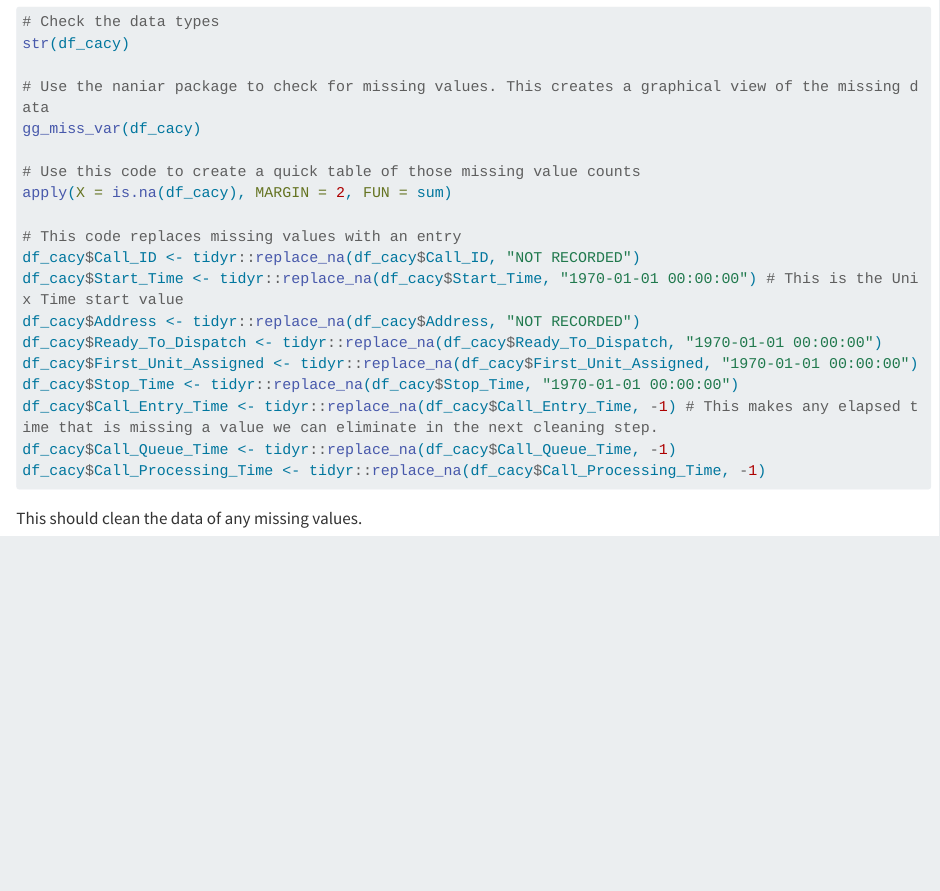
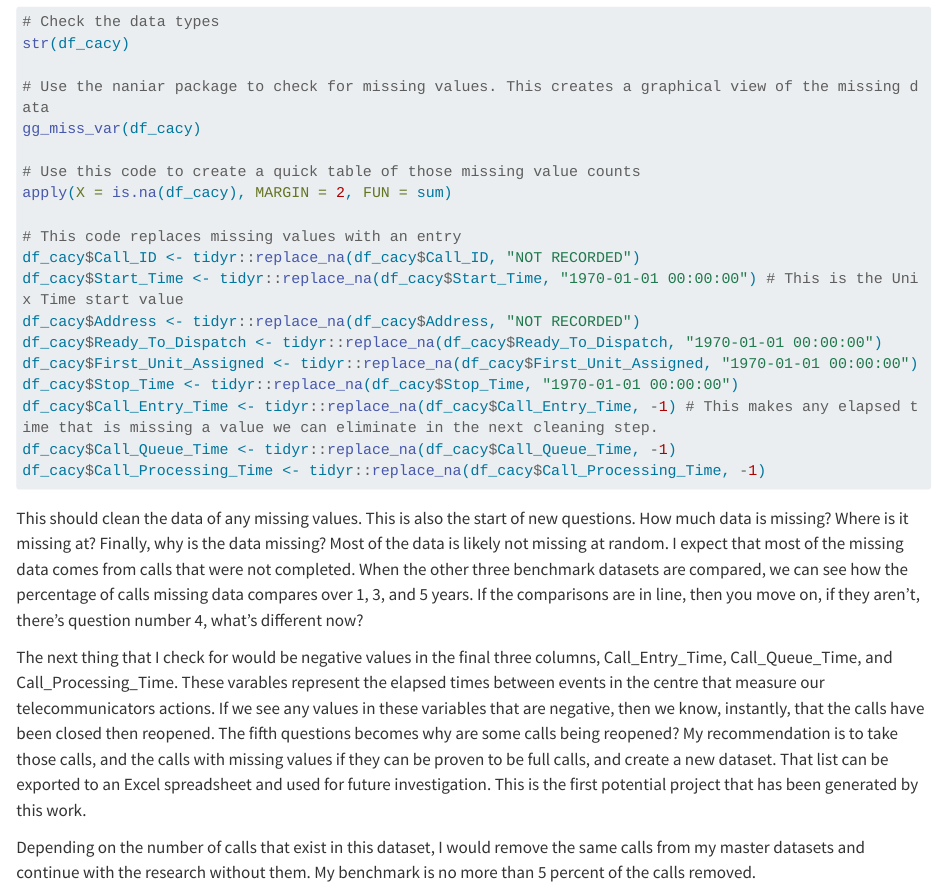
Before and after one commit to trdunsworth/foam_brain, a Quarto document (OneQuestion.qmd): the page in a window 1100 px wide, from 1960 px down. Rendered offline with R 4.5, knitr and Pandoc in place of Quarto, with nearby package versions; long lines of code are wrapped.

Commit message:
20250413 First Commit
Updated the blog post to get more notes in place.

````diff
--- a/OneQuestion.qmd
+++ b/OneQuestion.qmd
@@ -111,4 +111,8 @@ df_cacy$Call_Queue_Time <- tidyr::replace_na(df_cacy$Call_Queue_Time, -1)
 df_cacy$Call_Processing_Time <- tidyr::replace_na(df_cacy$Call_Processing_Time, -1)
 ```
 
-This should clean the data of any missing values.
+This should clean the data of any missing values. This is also the start of new questions. How much data is missing? Where is it missing at? Finally, why is the data missing? Most of the data is likely not missing at random. I expect that most of the missing data comes from calls that were not completed. When the other three benchmark datasets are compared, we can see how the percentage of calls missing data compares over 1, 3, and 5 years. If the comparisons are in line, then you move on, if they aren't, there's question number 4, what's different now?
+
+The next thing that I check for would be negative values in the final three columns, Call_Entry_Time, Call_Queue_Time, and Call_Processing_Time. These varables represent the elapsed times between events in the centre that measure our telecommunicators actions. If we see any values in these variables that are negative, then we know, instantly, that the calls have been closed then reopened. The fifth questions becomes why are some calls being reopened? My recommendation is to take those calls, and the calls with missing values if they can be proven to be full calls, and create a new dataset. That list can be exported to an Excel spreadsheet and used for future investigation. This is the first potential project that has been generated by this work.
+
+Depending on the number of calls that exist in this dataset, I would remove the same calls from my master datasets and continue with the research without them. My benchmark is no more than 5 percent of the calls removed.
````
